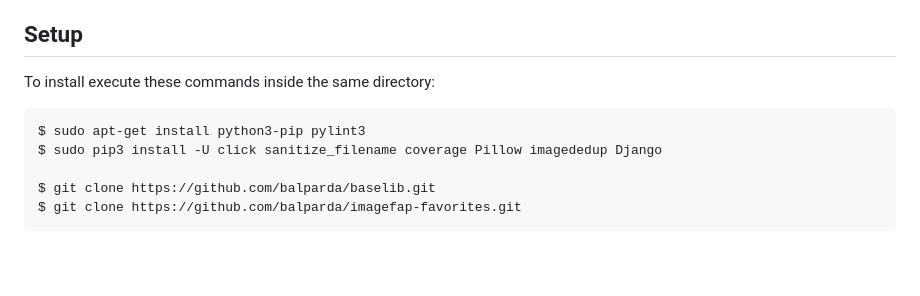
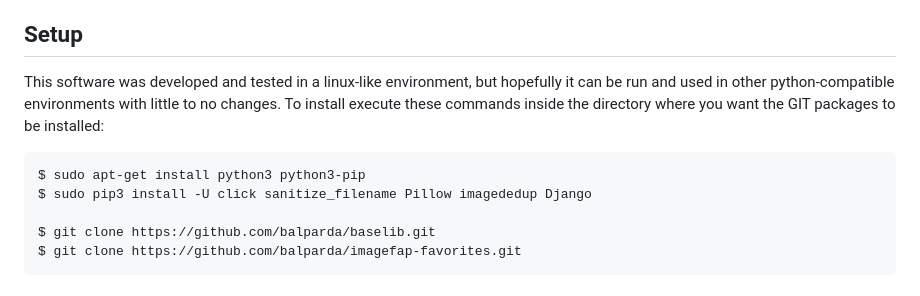
Before and after one commit to balparda/fapfavorites, a Markdown page: README.md, the part around the change. Rendered like a GitHub page; blank space fills up the shorter version.

Commit message:
small changes to install instructions

````diff
--- a/README.md
+++ b/README.md
@@ -23,11 +23,15 @@ along with this program. If not, see http://www.gnu.org/licenses/gpl-3.0.txt.
 
 ## Setup
 
-To install execute these commands inside the same directory:
+This software was developed and tested in a linux-like environment,
+but hopefully it can be run and used in other python-compatible
+environments with little to no changes.
+To install execute these commands inside the directory where you
+want the GIT packages to be installed:
 
 ```
-$ sudo apt-get install python3-pip pylint3
-$ sudo pip3 install -U click sanitize_filename coverage Pillow imagededup Django
+$ sudo apt-get install python3 python3-pip
+$ sudo pip3 install -U click sanitize_filename Pillow imagededup Django
 
 $ git clone https://github.com/balparda/baselib.git
 $ git clone https://github.com/balparda/imagefap-favorites.git
````
